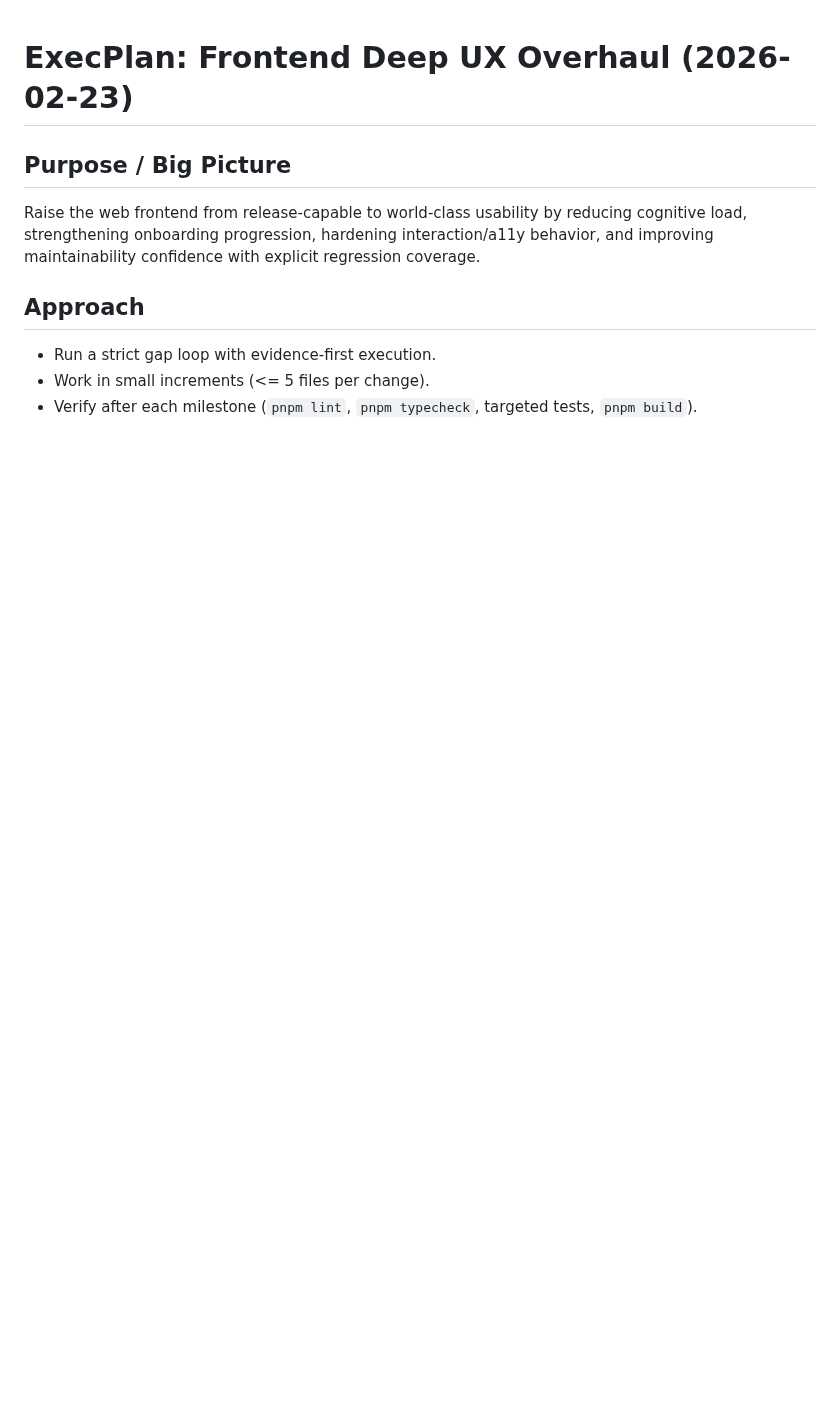
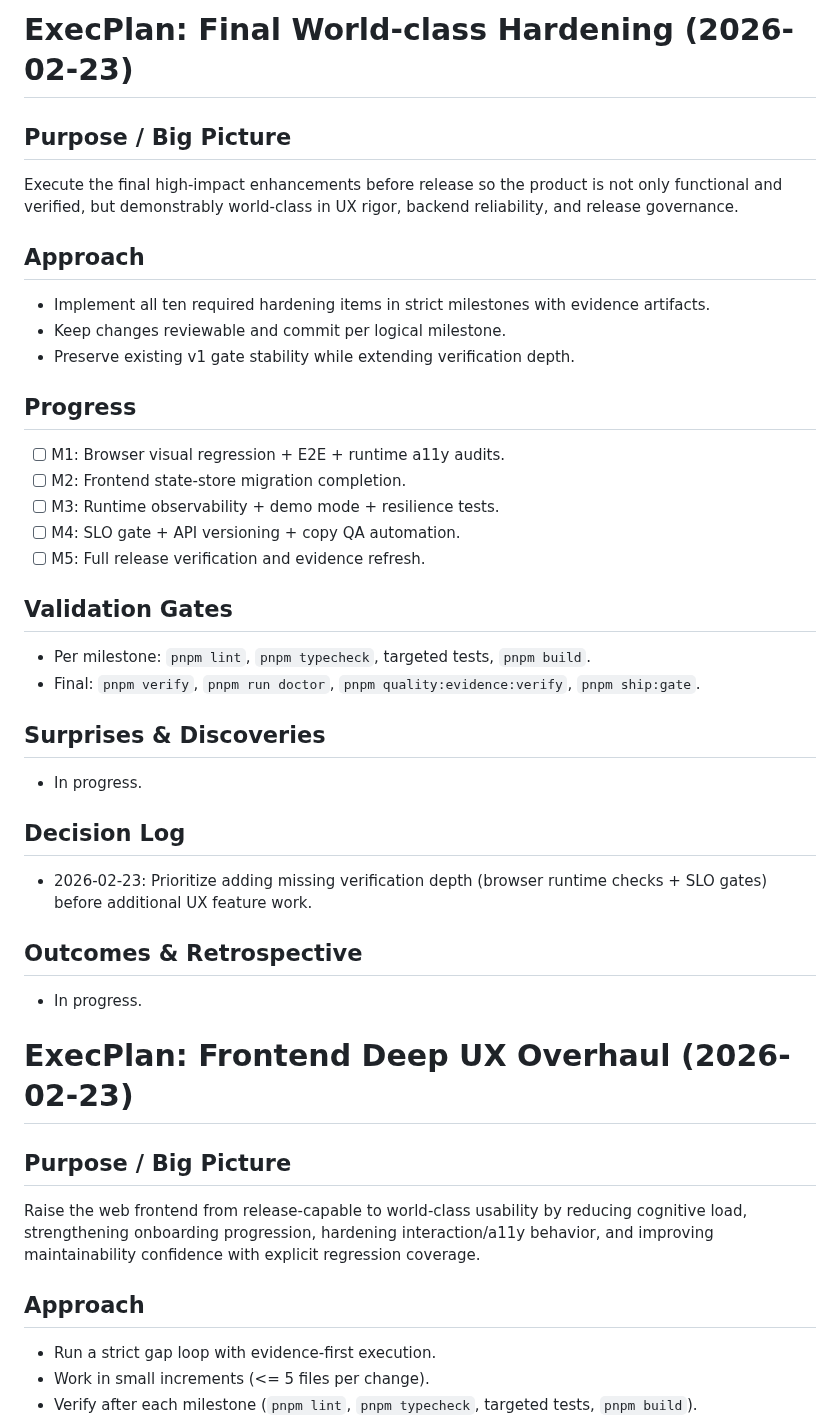
Before and after one commit to jlov7/runwright, a Markdown page: docs/internal/PLANS.md, the part around the change. Drawn GitHub-style; blank space fills up the shorter version.

Commit message:
docs(plan): add final world-class hardening execution tracker

```diff
--- a/docs/internal/PLANS.md
+++ b/docs/internal/PLANS.md
@@ -1,3 +1,33 @@
+# ExecPlan: Final World-class Hardening (2026-02-23)
+
+## Purpose / Big Picture
+Execute the final high-impact enhancements before release so the product is not only functional and verified, but demonstrably world-class in UX rigor, backend reliability, and release governance.
+
+## Approach
+- Implement all ten required hardening items in strict milestones with evidence artifacts.
+- Keep changes reviewable and commit per logical milestone.
+- Preserve existing v1 gate stability while extending verification depth.
+
+## Progress
+- [ ] M1: Browser visual regression + E2E + runtime a11y audits.
+- [ ] M2: Frontend state-store migration completion.
+- [ ] M3: Runtime observability + demo mode + resilience tests.
+- [ ] M4: SLO gate + API versioning + copy QA automation.
+- [ ] M5: Full release verification and evidence refresh.
+
+## Validation Gates
+- Per milestone: `pnpm lint`, `pnpm typecheck`, targeted tests, `pnpm build`.
+- Final: `pnpm verify`, `pnpm run doctor`, `pnpm quality:evidence:verify`, `pnpm ship:gate`.
+
+## Surprises & Discoveries
+- In progress.
+
+## Decision Log
+- 2026-02-23: Prioritize adding missing verification depth (browser runtime checks + SLO gates) before additional UX feature work.
+
+## Outcomes & Retrospective
+- In progress.
+
 # ExecPlan: Frontend Deep UX Overhaul (2026-02-23)
 
 ## Purpose / Big Picture
```
Also changed, not shown: docs/internal/TODO.md (+14 -0 lines), docs/plans/2026-02-23-final-world-class-hardening.md (added, +53 -0 lines).
